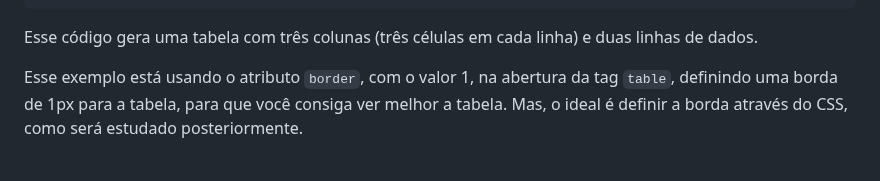
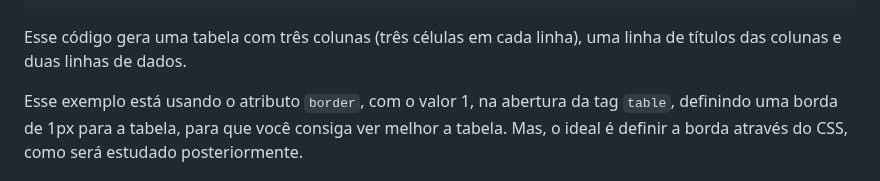
Before and after one commit to abdenagoalvim/Programacao_WEB1, a Markdown page: 02-HTML/05-HTML-Tabelas.md, the part around the change. Drawn GitHub-style.

````diff
--- a/02-HTML/05-HTML-Tabelas.md
+++ b/02-HTML/05-HTML-Tabelas.md
@@ -36,7 +36,7 @@ Uma tabela em HTML é definida pela tag `<table>`. Dentro dela, utilizamos outra
 </table>
 ```
 
-Esse código gera uma tabela com três colunas (três células em cada linha) e duas linhas de dados.
+Esse código gera uma tabela com três colunas (três células em cada linha), uma linha de títulos das colunas e duas linhas de dados.
 
 Esse exemplo está usando o atributo `border`, com o valor 1, na abertura da tag `table`, definindo uma borda de 1px para a tabela, para que você consiga ver melhor a tabela. Mas, o ideal é definir a borda através do CSS, como será estudado posteriormente.
 
````
